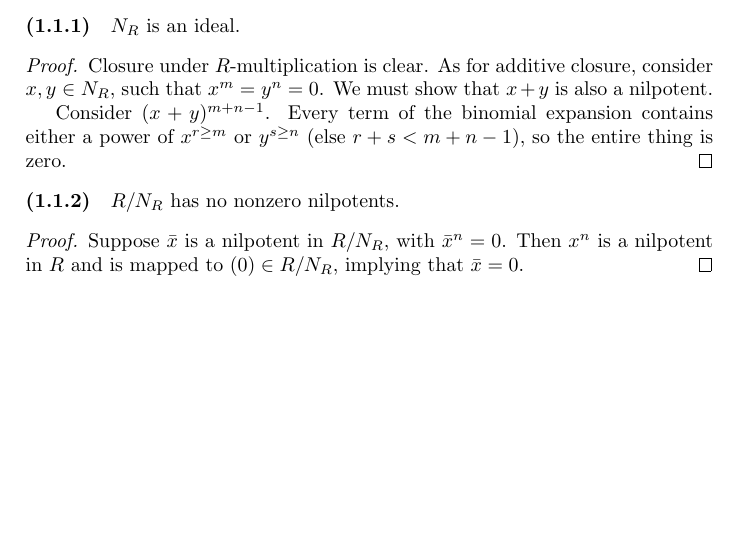
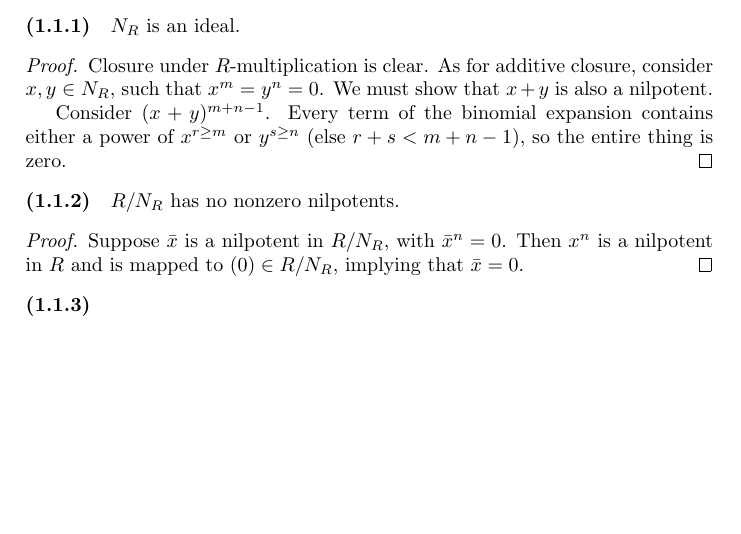
Before and after one commit to mrkgnao/math-old, a LaTeX book (atiyah-macdonald.tex): part of page 3 of 3, cut so that both start at the same text. Compiled offline with pdfLaTeX.

Commit message:
Test push

```diff
--- a/atiyah-macdonald.tex
+++ b/atiyah-macdonald.tex
@@ -113,4 +113,6 @@ least intuitively) that this ring has none.
   Suppose $\bar x$ is a nilpotent in $R/N_R$, with ${\bar x}^n=0$. Then $x^n$ is
   a nilpotent in $R$ and is mapped to $(0)\in R/N_R$, implying that $\bar x = 0$.
 \end{proof}
+
+\begin{block}\end{block}
 \end{document}
```
Also changed, not shown: atiyah-macdonald.pdf.
